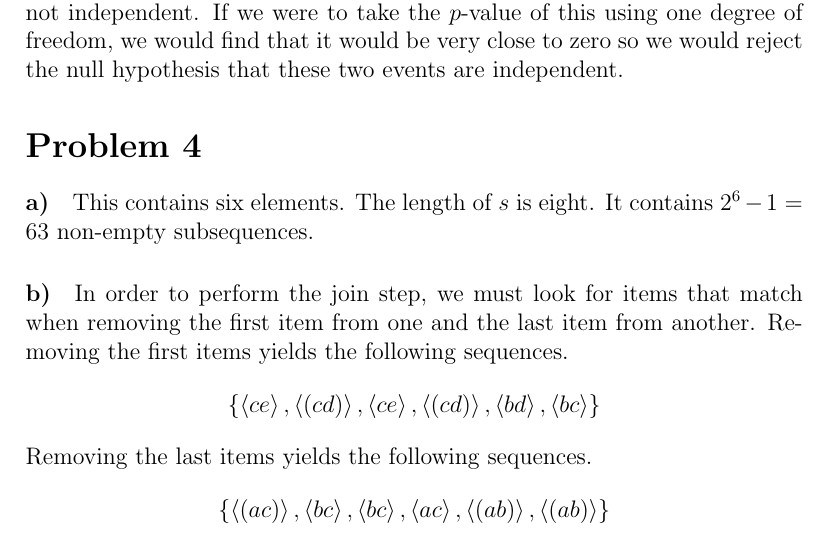
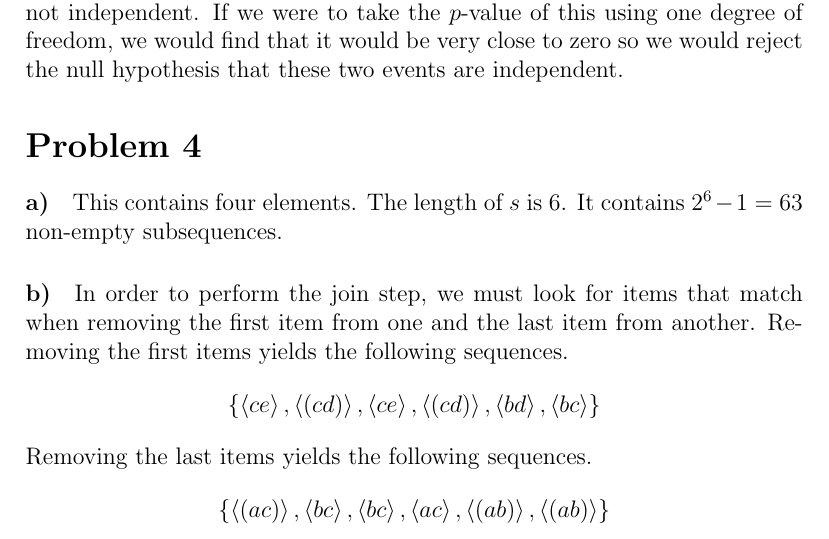
Before and after one commit to michaelwu756/CS145, a LaTeX problem sheet (hw5/hw5.tex): part of page 6 of 6, cut so that both start at the same text. Compiled offline with pdfLaTeX.

Commit message:
fixed typo in problem 4a, added submission zip

```diff
--- a/hw5/hw5.tex
+++ b/hw5/hw5.tex
@@ -234,7 +234,7 @@ would be very close to zero so we would reject the null hypothesis that these tw
 
 \paragraph{a)}
 
-This contains six elements. The length of \(s\) is eight. It contains \(2^6-1=63\) non-empty subsequences.
+This contains four elements. The length of \(s\) is 6. It contains \(2^6-1=63\) non-empty subsequences.
 
 \paragraph{b)}
 
```
Also changed, not shown: hw5/hw5.pdf, 1 other file.
